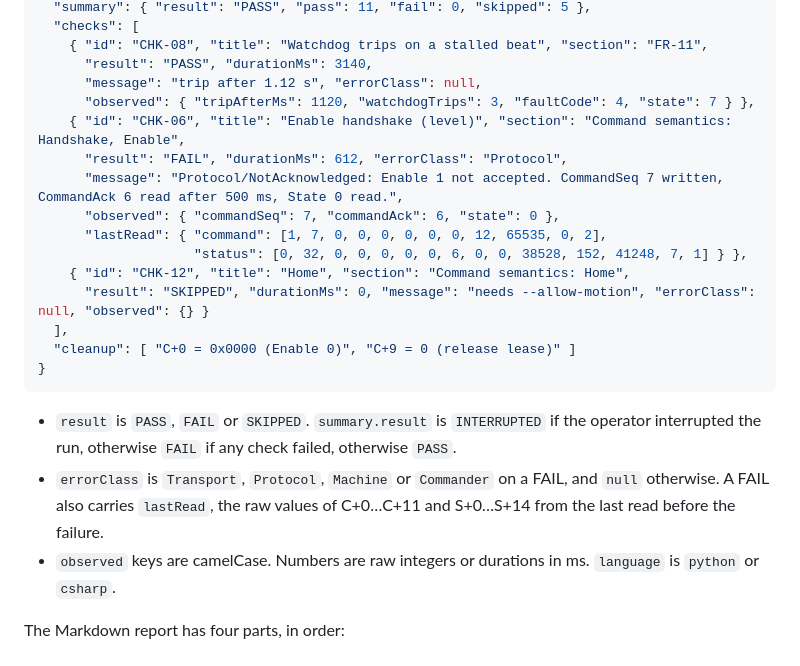
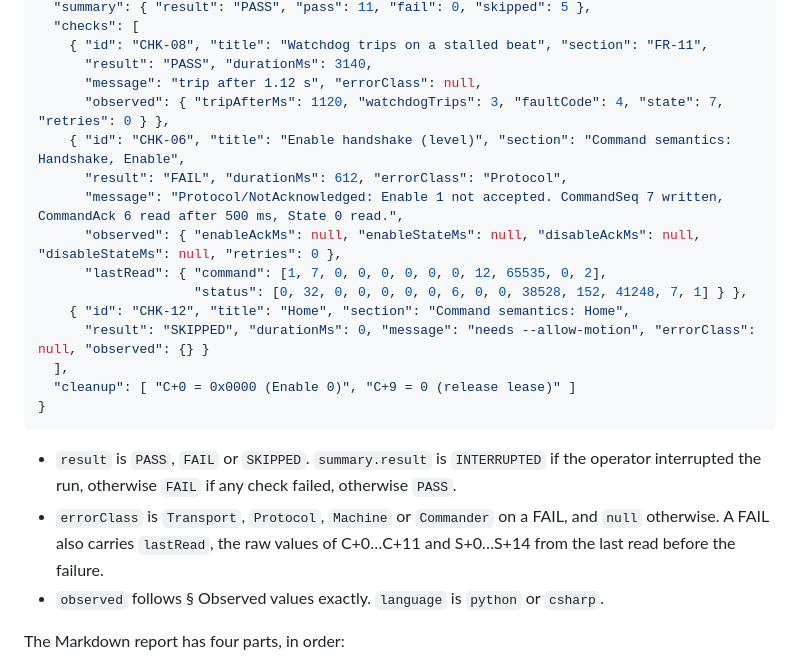
Before and after one commit to modelingevolution/generic-axis, a Markdown page: docs/protocol.md, the part around one of its changes. GitHub-like rendering.

```diff
--- a/docs/protocol.md
+++ b/docs/protocol.md
@@ -295,11 +327,11 @@ JSON (`schema: "generic-axis-conformance/1"`). Both tools emit exactly these fie
     { "id": "CHK-08", "title": "Watchdog trips on a stalled beat", "section": "FR-11",
       "result": "PASS", "durationMs": 3140,
       "message": "trip after 1.12 s", "errorClass": null,
-      "observed": { "tripAfterMs": 1120, "watchdogTrips": 3, "faultCode": 4, "state": 7 } },
+      "observed": { "tripAfterMs": 1120, "watchdogTrips": 3, "faultCode": 4, "state": 7, "retries": 0 } },
     { "id": "CHK-06", "title": "Enable handshake (level)", "section": "Command semantics: Handshake, Enable",
       "result": "FAIL", "durationMs": 612, "errorClass": "Protocol",
       "message": "Protocol/NotAcknowledged: Enable 1 not accepted. CommandSeq 7 written, CommandAck 6 read after 500 ms, State 0 read.",
-      "observed": { "commandSeq": 7, "commandAck": 6, "state": 0 },
+      "observed": { "enableAckMs": null, "enableStateMs": null, "disableAckMs": null, "disableStateMs": null, "retries": 0 },
       "lastRead": { "command": [1, 7, 0, 0, 0, 0, 0, 0, 12, 65535, 0, 2],
                     "status": [0, 32, 0, 0, 0, 0, 0, 6, 0, 0, 38528, 152, 41248, 7, 1] } },
     { "id": "CHK-12", "title": "Home", "section": "Command semantics: Home",
@@ -313,7 +345,7 @@ JSON (`schema: "generic-axis-conformance/1"`). Both tools emit exactly these fie
   otherwise `FAIL` if any check failed, otherwise `PASS`.
 - `errorClass` is `Transport`, `Protocol`, `Machine` or `Commander` on a FAIL, and `null` otherwise. A FAIL also
   carries `lastRead`, the raw values of C+0…C+11 and S+0…S+14 from the last read before the failure.
-- `observed` keys are camelCase. Numbers are raw integers or durations in ms. `language` is `python` or `csharp`.
+- `observed` follows § Observed values exactly. `language` is `python` or `csharp`.
 
 The Markdown report has four parts, in order:
 1. A heading with the tool, the target and the UTC time.
```
Also changed, not shown: other parts of docs/protocol.md (+33 -1 lines).
